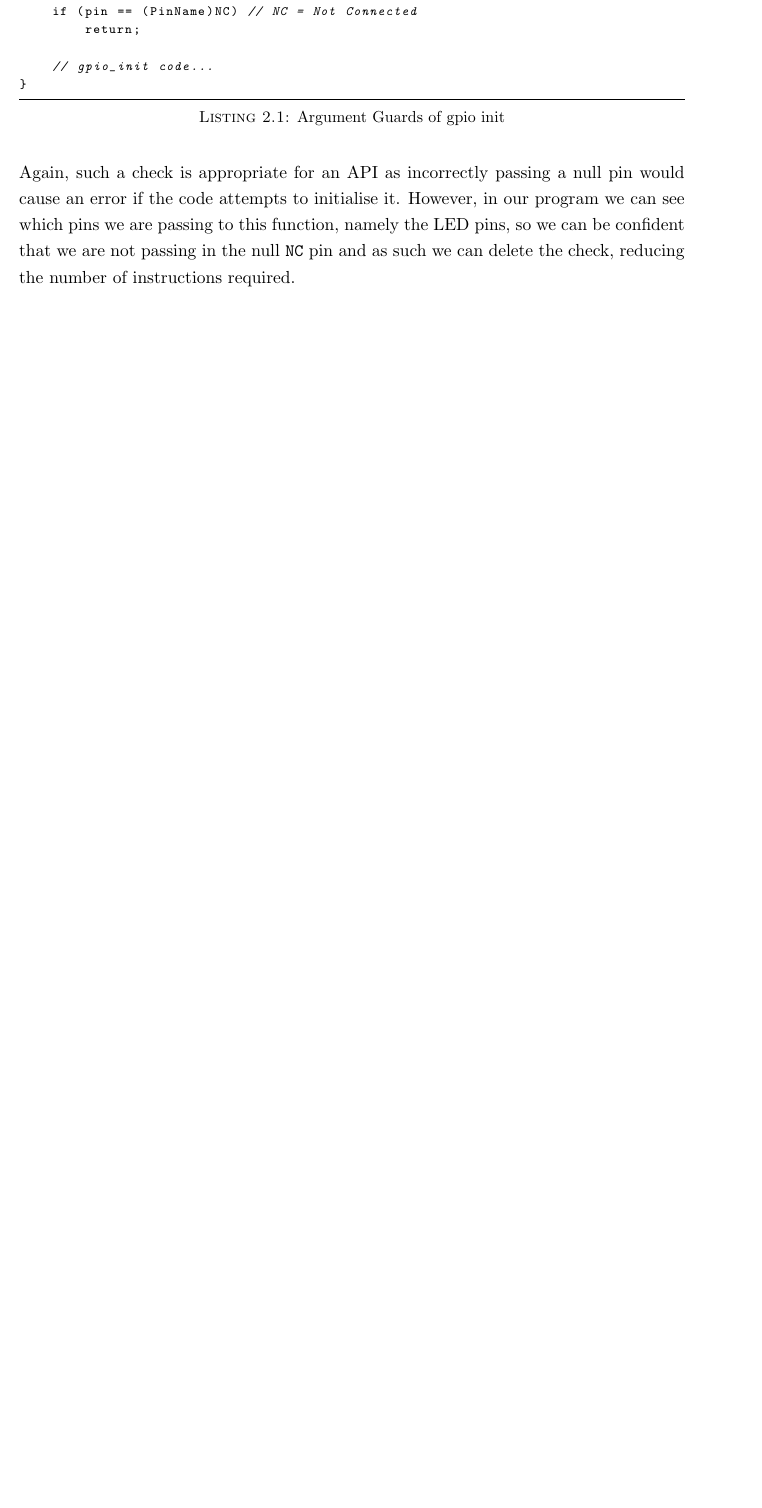
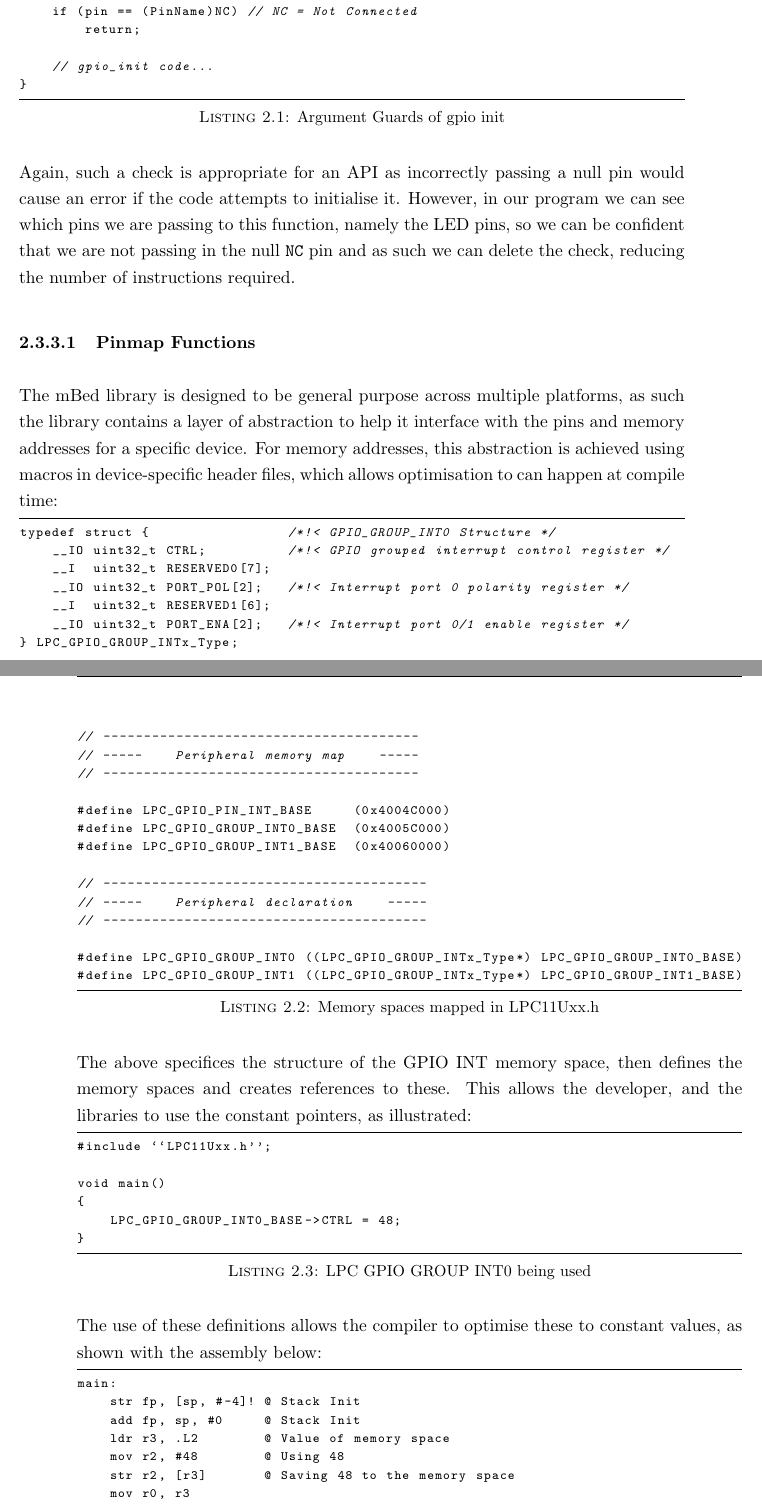
Before and after one commit to ECS-GDP2-1516/report, a LaTeX thesis (tex/latex/report.tex, which reads tex/latex/software/development.tex): part of page 26 of 45 before the commit and two parts of pages 26 and 27 of 47 after it, the two joined at a grey line, cut so that both start at the same text, the shorter picture padded with empty space. Compiled offline with pdfLaTeX.

Commit message:
Added more detail to pinmap section

```diff
--- a/tex/latex/software/development.tex
+++ b/tex/latex/software/development.tex
@@ -120,3 +120,56 @@ void gpio_init(gpio_t *obj, PinName pin)
 \end{lstlisting}
 
 Again, such a check is appropriate for an API as incorrectly passing a null pin would cause an error if the code attempts to initialise it. However, in our program we can see which pins we are passing to this function, namely the LED pins, so we can be confident that we are not passing in the null \verb|NC| pin and as such we can delete the check, reducing the number of instructions required.
+
+\subsubsection{Pinmap Functions}
+
+The mBed library is designed to be general purpose across multiple platforms, as such the library contains a layer of abstraction to help it interface with the pins and memory addresses for a specific device. For memory addresses, this abstraction is achieved using macros in device-specific header files, which allows optimisation to can happen at compile time:
+
+\begin{lstlisting}[caption={Memory spaces mapped in LPC11Uxx.h}]
+typedef struct {                 /*!< GPIO_GROUP_INT0 Structure */
+    __IO uint32_t CTRL;          /*!< GPIO grouped interrupt control register */
+    __I  uint32_t RESERVED0[7];
+    __IO uint32_t PORT_POL[2];   /*!< Interrupt port 0 polarity register */
+    __I  uint32_t RESERVED1[6];
+    __IO uint32_t PORT_ENA[2];   /*!< Interrupt port 0/1 enable register */
+} LPC_GPIO_GROUP_INTx_Type;
+
+// ---------------------------------------
+// -----    Peripheral memory map    -----
+// ---------------------------------------
+
+#define LPC_GPIO_PIN_INT_BASE     (0x4004C000)
+#define LPC_GPIO_GROUP_INT0_BASE  (0x4005C000)
+#define LPC_GPIO_GROUP_INT1_BASE  (0x40060000)
+
+// ----------------------------------------
+// -----    Peripheral declaration    -----
+// ----------------------------------------
+
+#define LPC_GPIO_GROUP_INT0 ((LPC_GPIO_GROUP_INTx_Type*) LPC_GPIO_GROUP_INT0_BASE)
+#define LPC_GPIO_GROUP_INT1 ((LPC_GPIO_GROUP_INTx_Type*) LPC_GPIO_GROUP_INT1_BASE)
+\end{lstlisting}
+
+The above specifices the structure of the GPIO INT memory space, then defines the memory spaces and creates references to these. This allows the developer, and the libraries to use the constant pointers, as illustrated:
+
+\begin{lstlisting}[caption={LPC GPIO GROUP INT0 being used}]
+#include ``LPC11Uxx.h'';
+
+void main()
+{
+    LPC_GPIO_GROUP_INT0_BASE->CTRL = 48;
+}
+\end{lstlisting}
+
+The use of these definitions allows the compiler to optimise these to constant values, as shown with the assembly below:
+
+\begin{lstlisting}[caption={LPC GPIO GROUP INT0 converted to ASM}]
+main:
+    str fp, [sp, #-4]! @ Stack Init
+    add fp, sp, #0     @ Stack Init
+    ldr r3, .L2        @ Value of memory space
+    mov r2, #48        @ Using 48
+    str r2, [r3]       @ Saving 48 to the memory space
+    mov r0, r3
+    sub sp, fp, #0
+    @ sp needed
```
Also changed, not shown: tex/latex/software/development.tex (11 more changed lines).
